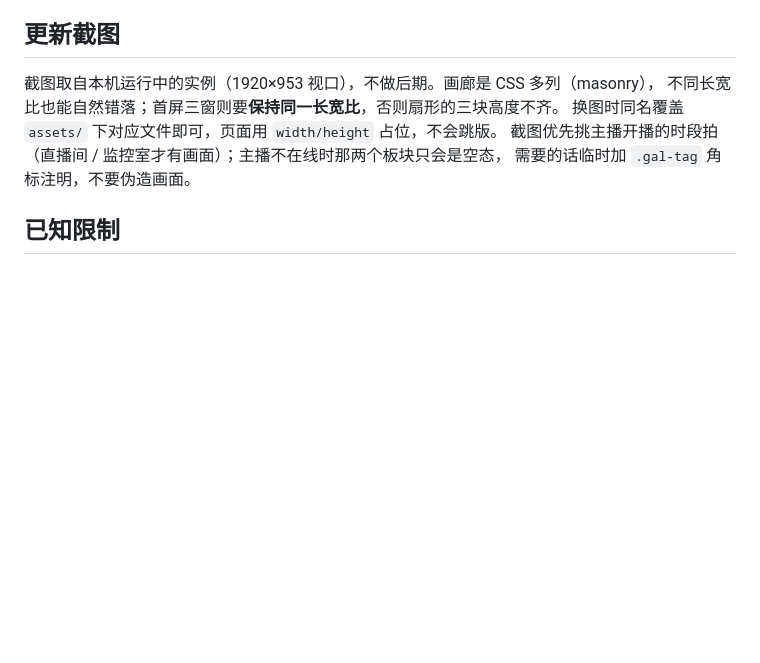
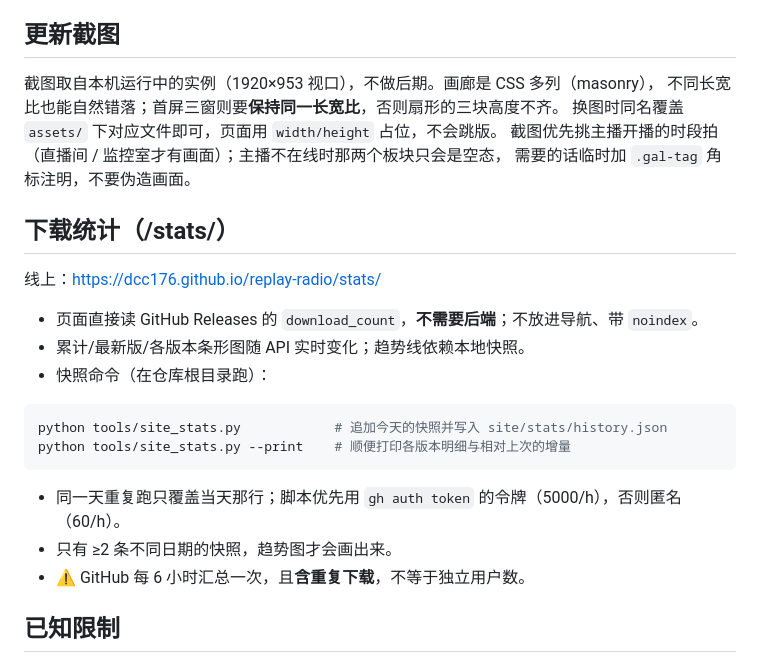
Before and after one commit to DcC176/replay-radio, a Markdown page: site/README.md, the part around the change. Rendered like a GitHub page; blank space fills up the shorter version.

Commit message:
文档：补 /stats/ 与快照脚本的用法

````diff
--- a/site/README.md
+++ b/site/README.md
@@ -127,6 +127,23 @@ var ASSET_SIZE_MB = 53;        // 安装包体积（MB）
 截图优先挑主播开播的时段拍（直播间 / 监控室才有画面）；主播不在线时那两个板块只会是空态，
 需要的话临时加 `.gal-tag` 角标注明，不要伪造画面。
 
+## 下载统计（/stats/）
+
+线上：<https://dcc176.github.io/replay-radio/stats/>
+
+- 页面直接读 GitHub Releases 的 `download_count`，**不需要后端**；不放进导航、带 `noindex`。
+- 累计/最新版/各版本条形图随 API 实时变化；趋势线依赖本地快照。
+- 快照命令（在仓库根目录跑）：
+
+```bash
+python tools/site_stats.py            # 追加今天的快照并写入 site/stats/history.json
+python tools/site_stats.py --print    # 顺便打印各版本明细与相对上次的增量
+```
+
+- 同一天重复跑只覆盖当天那行；脚本优先用 `gh auth token` 的令牌（5000/h），否则匿名（60/h）。
+- 只有 ≥2 条不同日期的快照，趋势图才会画出来。
+- ⚠️ GitHub 每 6 小时汇总一次，且**含重复下载**，不等于独立用户数。
+
 ## 已知限制
 
 - 打包版只有 Windows x64，macOS / Linux 页签显示「暂未提供」，属真实状态。
````
